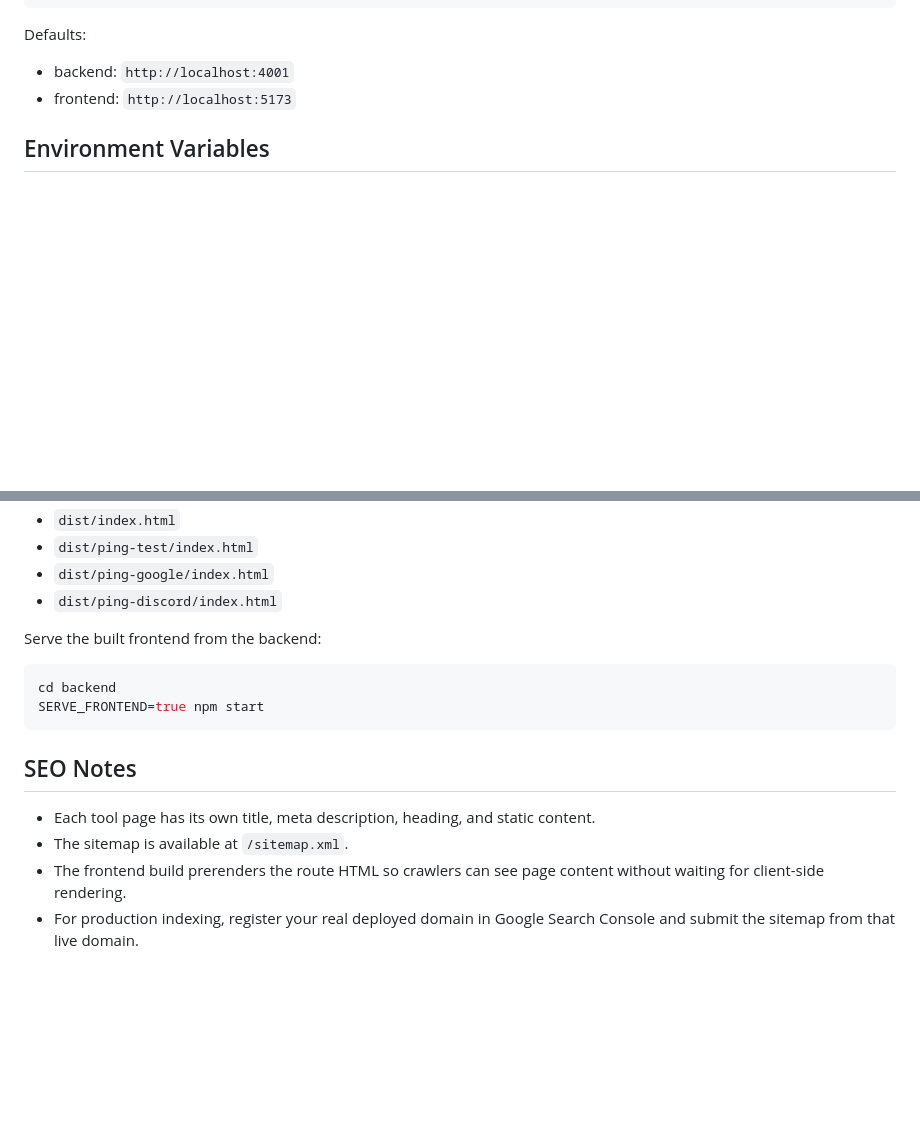
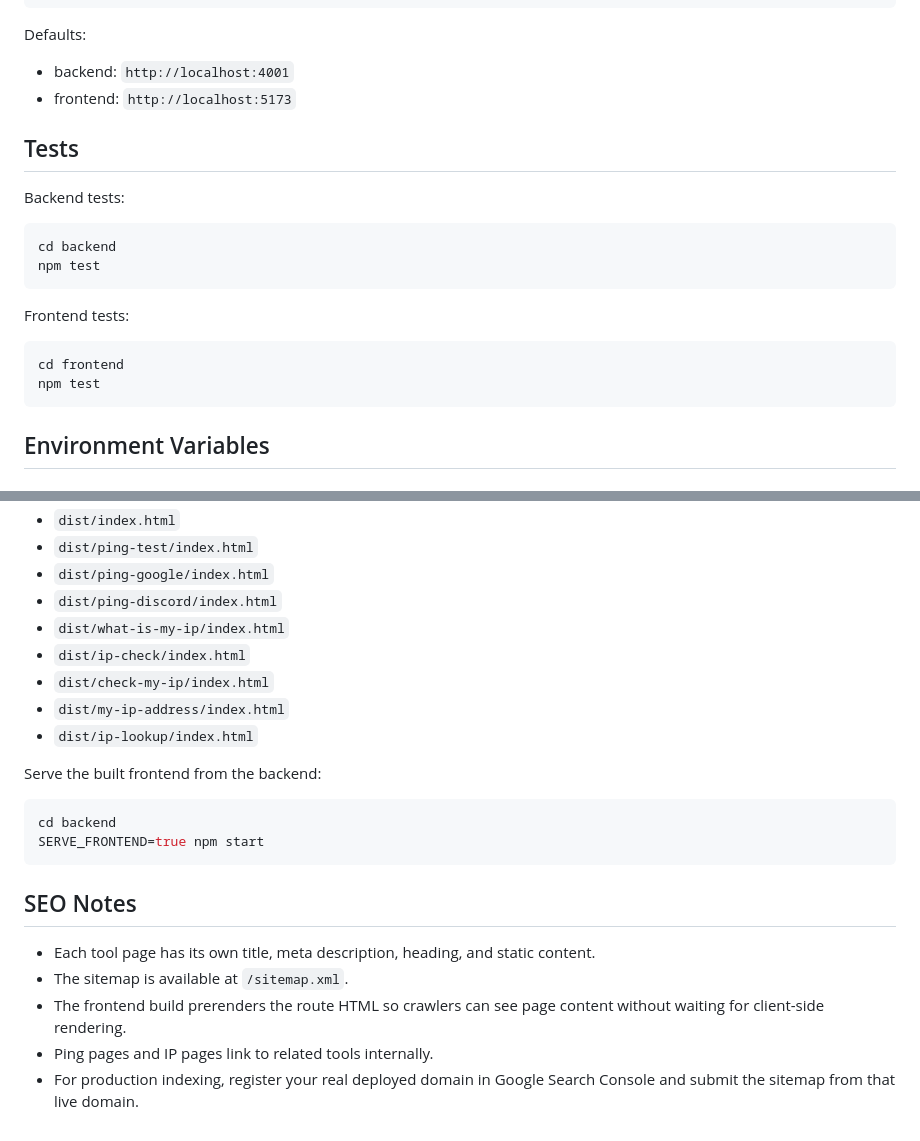
Before and after one commit to roshan129/WhatsMyPing, a Markdown page: README.md, 2 parts joined by grey strips. GitHub-like rendering; blank space fills up the shorter version.

````diff
--- a/README.md
+++ b/README.md
@@ -194,6 +239,22 @@ npm run dev
 Defaults:
 - backend: `http://localhost:4001`
 - frontend: `http://localhost:5173`
+
+## Tests
+
+Backend tests:
+
+```bash
+cd backend
+npm test
+```
+
+Frontend tests:
+
+```bash
+cd frontend
+npm test
+```
 
 ## Environment Variables
 
@@ -225,6 +286,11 @@ The frontend build now prerenders the public SEO pages into static HTML files su
 - `dist/ping-test/index.html`
 - `dist/ping-google/index.html`
 - `dist/ping-discord/index.html`
+- `dist/what-is-my-ip/index.html`
+- `dist/ip-check/index.html`
+- `dist/check-my-ip/index.html`
+- `dist/my-ip-address/index.html`
+- `dist/ip-lookup/index.html`
 
 Serve the built frontend from the backend:
 
@@ -238,4 +304,5 @@ SERVE_FRONTEND=true npm start
 - Each tool page has its own title, meta description, heading, and static content.
 - The sitemap is available at `/sitemap.xml`.
 - The frontend build prerenders the route HTML so crawlers can see page content without waiting for client-side rendering.
+- Ping pages and IP pages link to related tools internally.
 - For production indexing, register your real deployed domain in Google Search Console and submit the sitemap from that live domain.
````
Also changed, not shown: other parts of README.md (+50 -5 lines).
